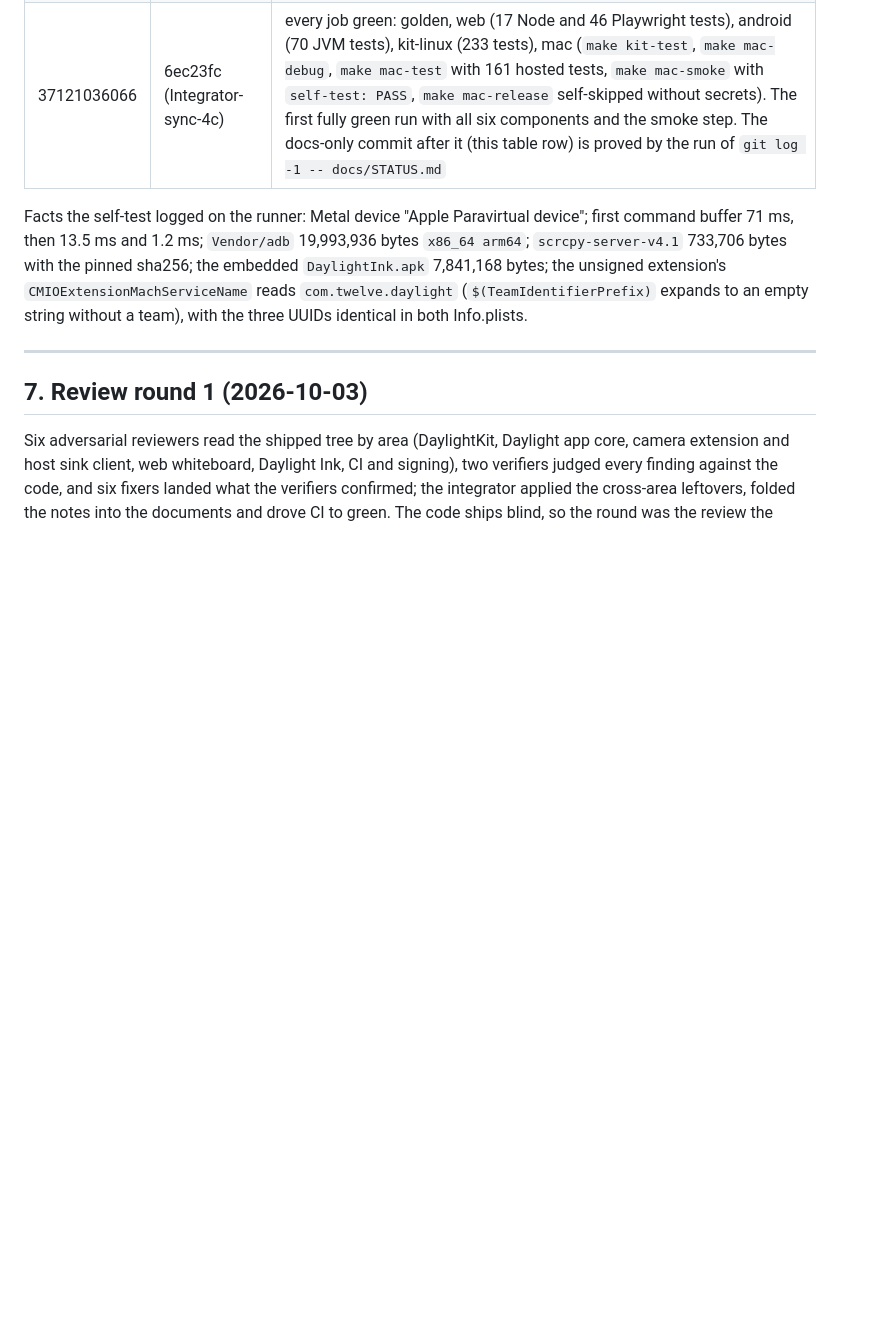
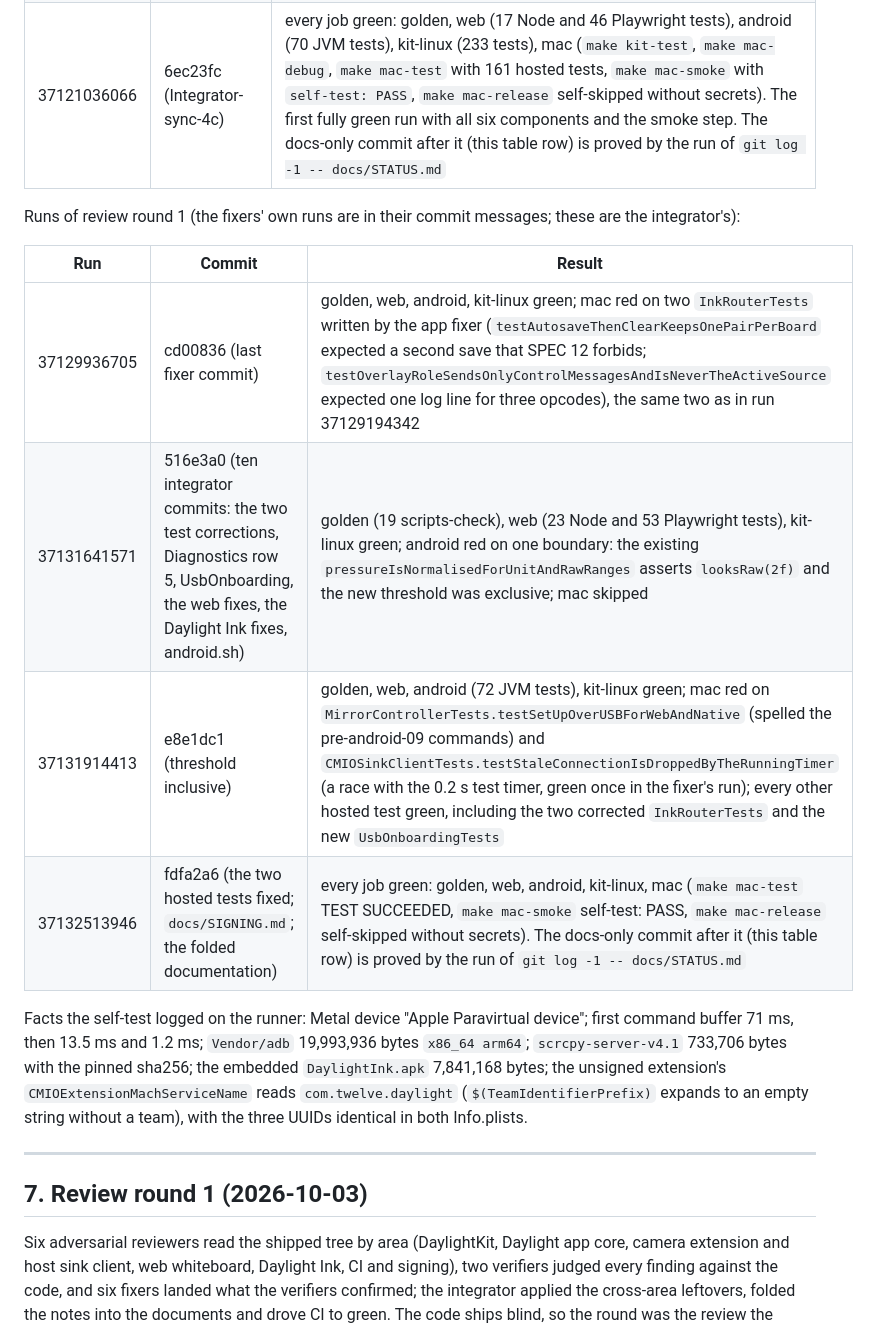
Before and after one commit to 12twelve12hi/daylight-control-your-mac, a Markdown page: whiteboard-camera/docs/STATUS.md, the part around the change. Drawn GitHub-style; blank space fills up the shorter version.

Commit message:
STATUS: the review round 1 CI runs
Docs only. Proved by this commit's own run (every job).

Co-Authored-By: Claude Fable 5.1 <noreply@anthropic.com>

Claude-Session: https://claude.ai/code/session_01CAXUYrAtZw8vGo6qqwwhyf

```diff
--- a/whiteboard-camera/docs/STATUS.md
+++ b/whiteboard-camera/docs/STATUS.md
@@ -171,6 +171,15 @@ Runs of the integration pass (workflow `whiteboard-camera`, branch `claude/dayli
 | 37120607515 | ca94b55 (Integrator-sync-4b) | golden, web, android, kit-linux (233 tests) green; `make mac-debug` and `make mac-test` green for the first time with every component in the tree (161 hosted tests, 0 failures); `make mac-smoke` red on one probe: "sink: frames pushed while engaged" sampled the sink counter before the first composed frame's command buffer completed (about 70 ms cold); every other probe passed, including the layouts, the ink-source switch, REDO and the composed mirror frame |
 | 37121036066 | 6ec23fc (Integrator-sync-4c) | every job green: golden, web (17 Node and 46 Playwright tests), android (70 JVM tests), kit-linux (233 tests), mac (`make kit-test`, `make mac-debug`, `make mac-test` with 161 hosted tests, `make mac-smoke` with `self-test: PASS`, `make mac-release` self-skipped without secrets). The first fully green run with all six components and the smoke step. The docs-only commit after it (this table row) is proved by the run of `git log -1 -- docs/STATUS.md` |
 
+Runs of review round 1 (the fixers' own runs are in their commit messages; these are the integrator's):
+
+| Run | Commit | Result |
+|---|---|---|
+| 37129936705 | cd00836 (last fixer commit) | golden, web, android, kit-linux green; mac red on two `InkRouterTests` written by the app fixer (`testAutosaveThenClearKeepsOnePairPerBoard` expected a second save that SPEC 12 forbids; `testOverlayRoleSendsOnlyControlMessagesAndIsNeverTheActiveSource` expected one log line for three opcodes), the same two as in run 37129194342 |
+| 37131641571 | 516e3a0 (ten integrator commits: the two test corrections, Diagnostics row 5, UsbOnboarding, the web fixes, the Daylight Ink fixes, android.sh) | golden (19 scripts-check), web (23 Node and 53 Playwright tests), kit-linux green; android red on one boundary: the existing `pressureIsNormalisedForUnitAndRawRanges` asserts `looksRaw(2f)` and the new threshold was exclusive; mac skipped |
+| 37131914413 | e8e1dc1 (threshold inclusive) | golden, web, android (72 JVM tests), kit-linux green; mac red on `MirrorControllerTests.testSetUpOverUSBForWebAndNative` (spelled the pre-android-09 commands) and `CMIOSinkClientTests.testStaleConnectionIsDroppedByTheRunningTimer` (a race with the 0.2 s test timer, green once in the fixer's run); every other hosted test green, including the two corrected `InkRouterTests` and the new `UsbOnboardingTests` |
+| 37132513946 | fdfa2a6 (the two hosted tests fixed; `docs/SIGNING.md`; the folded documentation) | every job green: golden, web, android, kit-linux, mac (`make mac-test` TEST SUCCEEDED, `make mac-smoke` self-test: PASS, `make mac-release` self-skipped without secrets). The docs-only commit after it (this table row) is proved by the run of `git log -1 -- docs/STATUS.md` |
+
 Facts the self-test logged on the runner: Metal device "Apple Paravirtual device"; first command buffer 71 ms, then 13.5 ms and 1.2 ms; `Vendor/adb` 19,993,936 bytes `x86_64 arm64`; `scrcpy-server-v4.1` 733,706 bytes with the pinned sha256; the embedded `DaylightInk.apk` 7,841,168 bytes; the unsigned extension's `CMIOExtensionMachServiceName` reads `com.twelve.daylight` (`$(TeamIdentifierPrefix)` expands to an empty string without a team), with the three UUIDs identical in both Info.plists.
 
 ---
```
